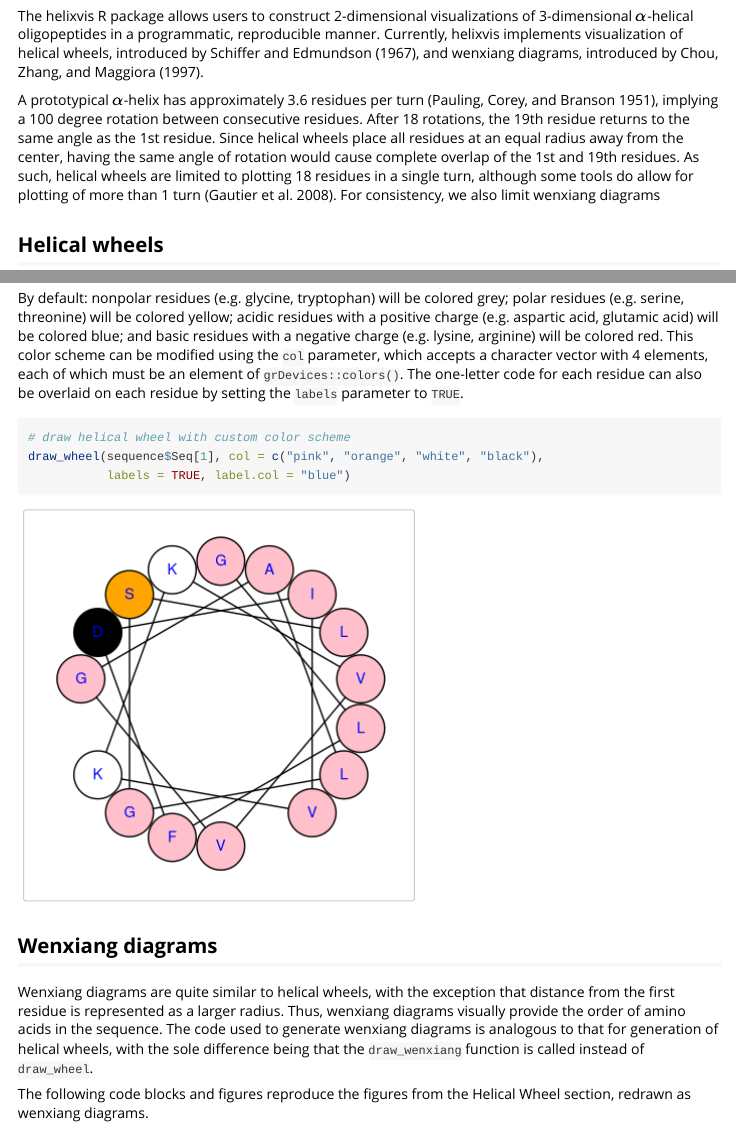
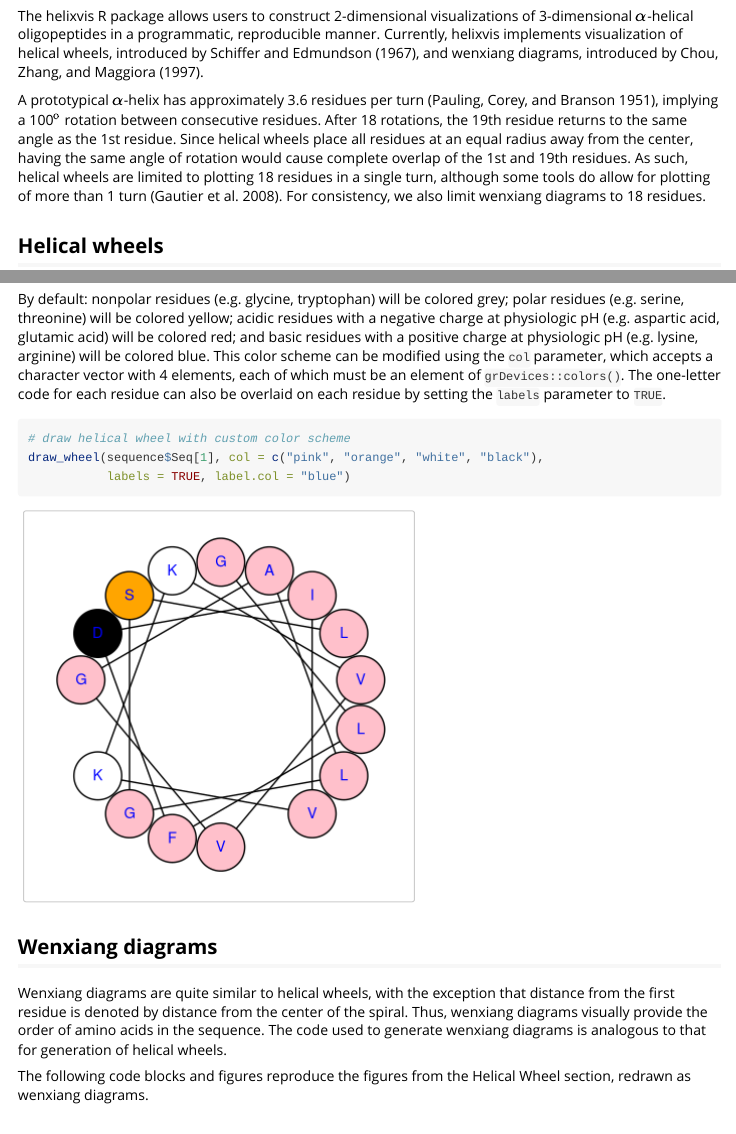
Before and after one commit to rrrlw/helixvis, an R Markdown document (vignettes/intro.Rmd): the page in a window 1100 px wide, from 510 px down, and a second part further down, joined at a grey line. Rendered offline with R 4.5, knitr and Pandoc, with nearby package versions.

Commit message:
Added RST edits to intro vignette

````diff
--- a/vignettes/intro.Rmd
+++ b/vignettes/intro.Rmd
@@ -36,11 +36,11 @@ data("sequence")
 The helixvis R package allows users to construct 2-dimensional visualizations of 3-dimensional $\alpha$-helical oligopeptides in a programmatic, reproducible manner.
 Currently, helixvis implements visualization of helical wheels, introduced by @wheeldiag, and wenxiang diagrams, introduced by @wenxiangdiag.
 
-A prototypical $\alpha$-helix has approximately 3.6 residues per turn [@helixorig], implying a 100 degree rotation between consecutive residues.
+A prototypical $\alpha$-helix has approximately 3.6 residues per turn [@helixorig], implying a 100$^\text{o}$ rotation between consecutive residues.
 After 18 rotations, the 19th residue returns to the same angle as the 1st residue.
 Since helical wheels place all residues at an equal radius away from the center, having the same angle of rotation would cause complete overlap of the 1st and 19th residues.
 As such, helical wheels are limited to plotting 18 residues in a single turn, although some tools do allow for plotting of more than 1 turn [@heliquest].
-For consistency, we also limit wenxiang diagrams
+For consistency, we also limit wenxiang diagrams to 18 residues.
 
 ## Helical wheels
 
@@ -56,7 +56,7 @@ print(sequence[1, ])
 draw_wheel(sequence$Seq[1])
 ```
 
-By default: nonpolar residues (e.g. glycine, tryptophan) will be colored grey; polar residues (e.g. serine, threonine) will be colored yellow; acidic residues with a positive charge (e.g. aspartic acid, glutamic acid) will be colored blue; and basic residues with a negative charge (e.g. lysine, arginine) will be colored red.
+By default: nonpolar residues (e.g. glycine, tryptophan) will be colored grey; polar residues (e.g. serine, threonine) will be colored yellow; acidic residues with a negative charge at physiologic pH (e.g. aspartic acid, glutamic acid) will be colored red; and basic residues with a positive charge at physiologic pH (e.g. lysine, arginine) will be colored blue.
 This color scheme can be modified using the `col` parameter, which accepts a character vector with 4 elements, each of which must be an element of `grDevices::colors()`.
 The one-letter code for each residue can also be overlaid on each residue by setting the `labels` parameter to `TRUE`.
 
@@ -68,9 +68,9 @@ draw_wheel(sequence$Seq[1], col = c("pink", "orange", "white", "black"),
 
 ## Wenxiang diagrams
 
-Wenxiang diagrams are quite similar to helical wheels, with the exception that distance from the first residue is represented as a larger radius.
+Wenxiang diagrams are quite similar to helical wheels, with the exception that distance from the first residue is denoted by distance from the center of the spiral.
 Thus, wenxiang diagrams visually provide the order of amino acids in the sequence.
-The code used to generate wenxiang diagrams is analogous to that for generation of helical wheels, with the sole difference being that the `draw_wenxiang` function is called instead of `draw_wheel`.
+The code used to generate wenxiang diagrams is analogous to that for generation of helical wheels.
 
 The following code blocks and figures reproduce the figures from the Helical Wheel section, redrawn as wenxiang diagrams.
 
````
Also changed, not shown: vignettes/intro.Rmd (2 more changed lines).
